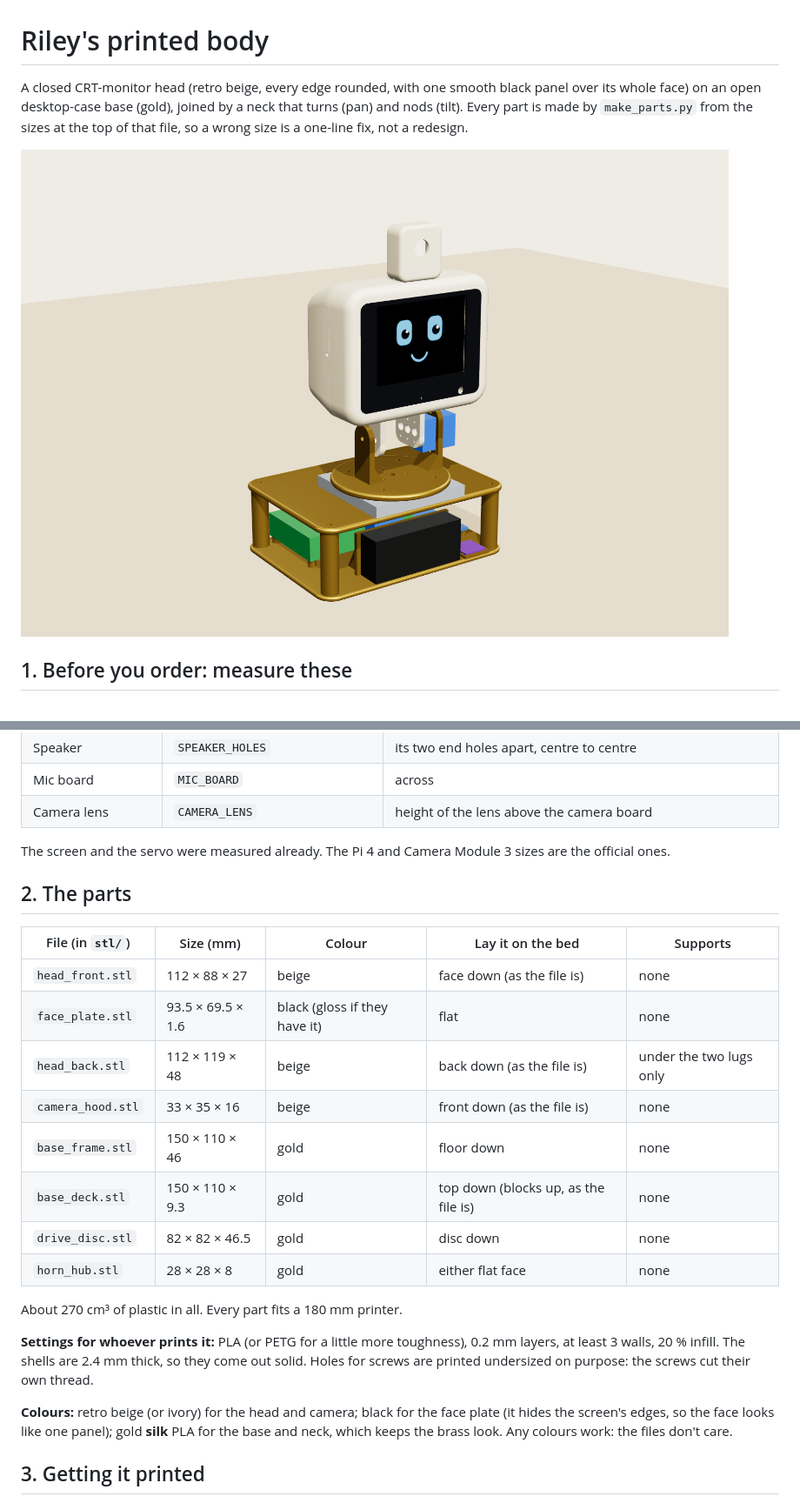
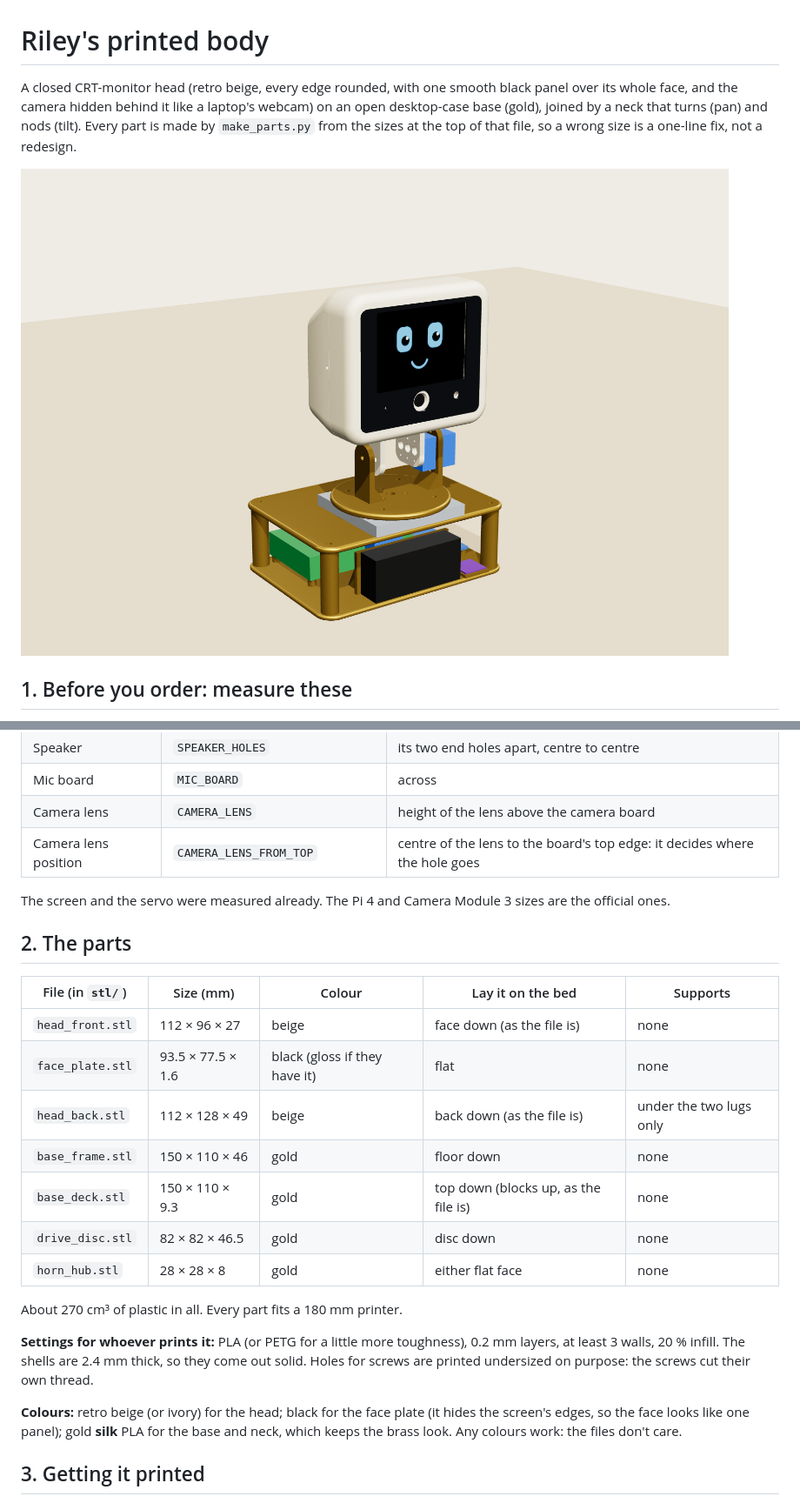
Before and after one commit to thatlukeguy1/robotFriend, a Markdown page: docs/print/PRINTING.md, 2 parts joined by grey strips. Shown at 87% size. Drawn GitHub-style; pictures changed too: docs/print/render-hero.png.

```diff
--- a/docs/print/PRINTING.md
+++ b/docs/print/PRINTING.md
@@ -1,7 +1,7 @@
 # Riley's printed body
 
 A closed CRT-monitor head (retro beige, every edge rounded, with one smooth black panel over
-its whole face) on an open desktop-case base (gold), joined by a neck that turns (pan) and nods (tilt). Every part is made by `make_parts.py` from the sizes at
+its whole face, and the camera hidden behind it like a laptop's webcam) on an open desktop-case base (gold), joined by a neck that turns (pan) and nods (tilt). Every part is made by `make_parts.py` from the sizes at
 the top of that file, so a wrong size is a one-line fix, not a redesign.
 
 ![Riley, printed](render-hero.png)
@@ -22,6 +22,7 @@ Measure with calipers (a ruler to 0.5 mm will do), change the number, run
 | Speaker | `SPEAKER_HOLES` | its two end holes apart, centre to centre |
 | Mic board | `MIC_BOARD` | across |
 | Camera lens | `CAMERA_LENS` | height of the lens above the camera board |
+| Camera lens position | `CAMERA_LENS_FROM_TOP` | centre of the lens to the board's top edge: it decides where the hole goes |
 
 The screen and the servo were measured already. The Pi 4 and Camera Module 3 sizes are
 the official ones.
@@ -30,10 +31,9 @@ the official ones.
 
 | File (in `stl/`) | Size (mm) | Colour | Lay it on the bed | Supports |
 |---|---|---|---|---|
-| `head_front.stl` | 112 × 88 × 27 | beige | face down (as the file is) | none |
-| `face_plate.stl` | 93.5 × 69.5 × 1.6 | black (gloss if they have it) | flat | none |
-| `head_back.stl` | 112 × 119 × 48 | beige | back down (as the file is) | under the two lugs only |
-| `camera_hood.stl` | 33 × 35 × 16 | beige | front down (as the file is) | none |
+| `head_front.stl` | 112 × 96 × 27 | beige | face down (as the file is) | none |
+| `face_plate.stl` | 93.5 × 77.5 × 1.6 | black (gloss if they have it) | flat | none |
+| `head_back.stl` | 112 × 128 × 49 | beige | back down (as the file is) | under the two lugs only |
 | `base_frame.stl` | 150 × 110 × 46 | gold | floor down | none |
 | `base_deck.stl` | 150 × 110 × 9.3 | gold | top down (blocks up, as the file is) | none |
 | `drive_disc.stl` | 82 × 82 × 46.5 | gold | disc down | none |
@@ -45,7 +45,7 @@ About 270 cm³ of plastic in all. Every part fits a 180 mm printer.
 at least 3 walls, 20 % infill. The shells are 2.4 mm thick, so they come out solid. Holes for
 screws are printed undersized on purpose: the screws cut their own thread.
 
-**Colours:** retro beige (or ivory) for the head and camera; black for the face plate (it
+**Colours:** retro beige (or ivory) for the head; black for the face plate (it
 hides the screen's edges, so the face looks like one panel); gold **silk** PLA for the base and
 neck, which keeps the brass look. Any colours work: the files don't care.
 
```
Also changed, not shown: other parts of docs/print/PRINTING.md (+5 -3 lines), LEARN.md (+4 -1 lines), docs/print/render-exploded.png, docs/print/render-front.png, docs/print/render-side.png, 10 other files.
